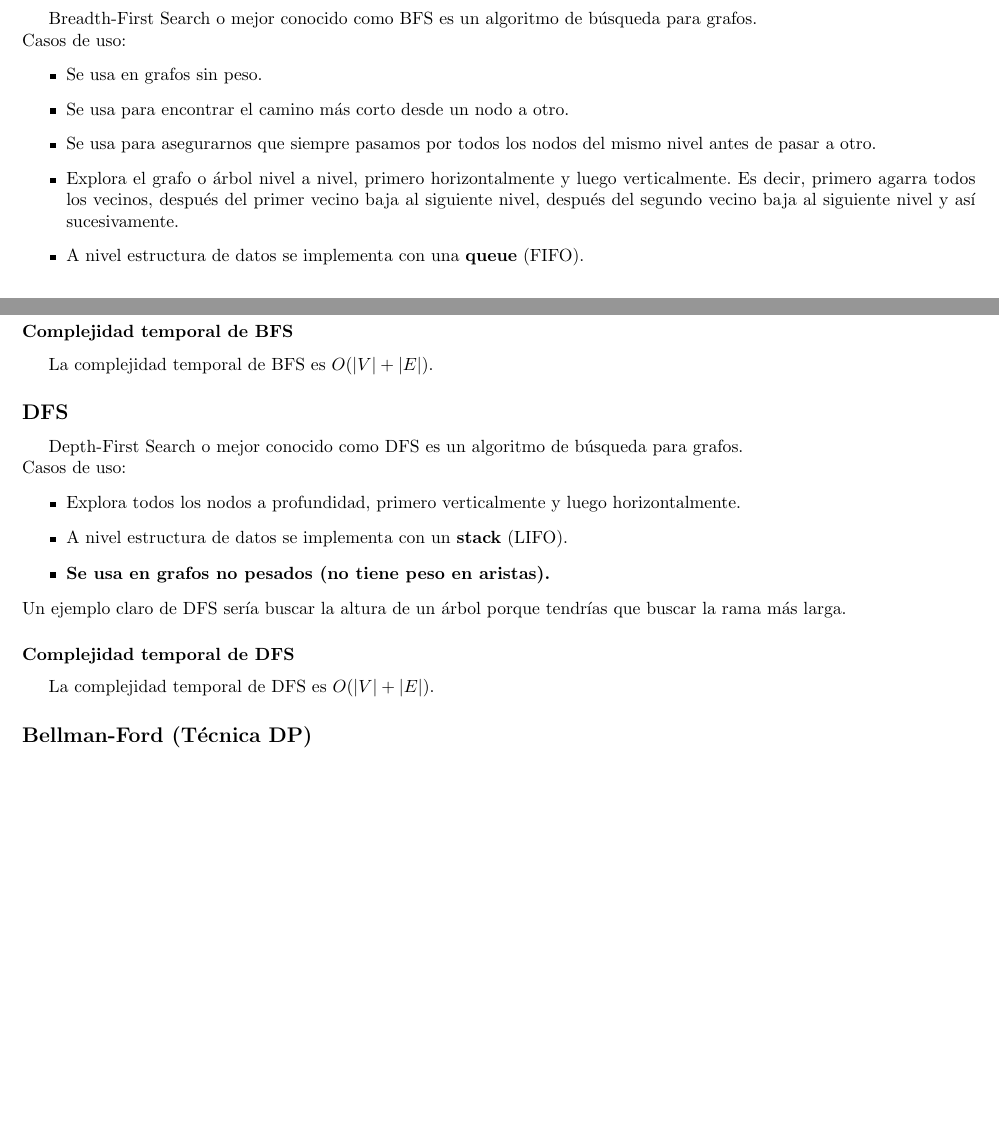
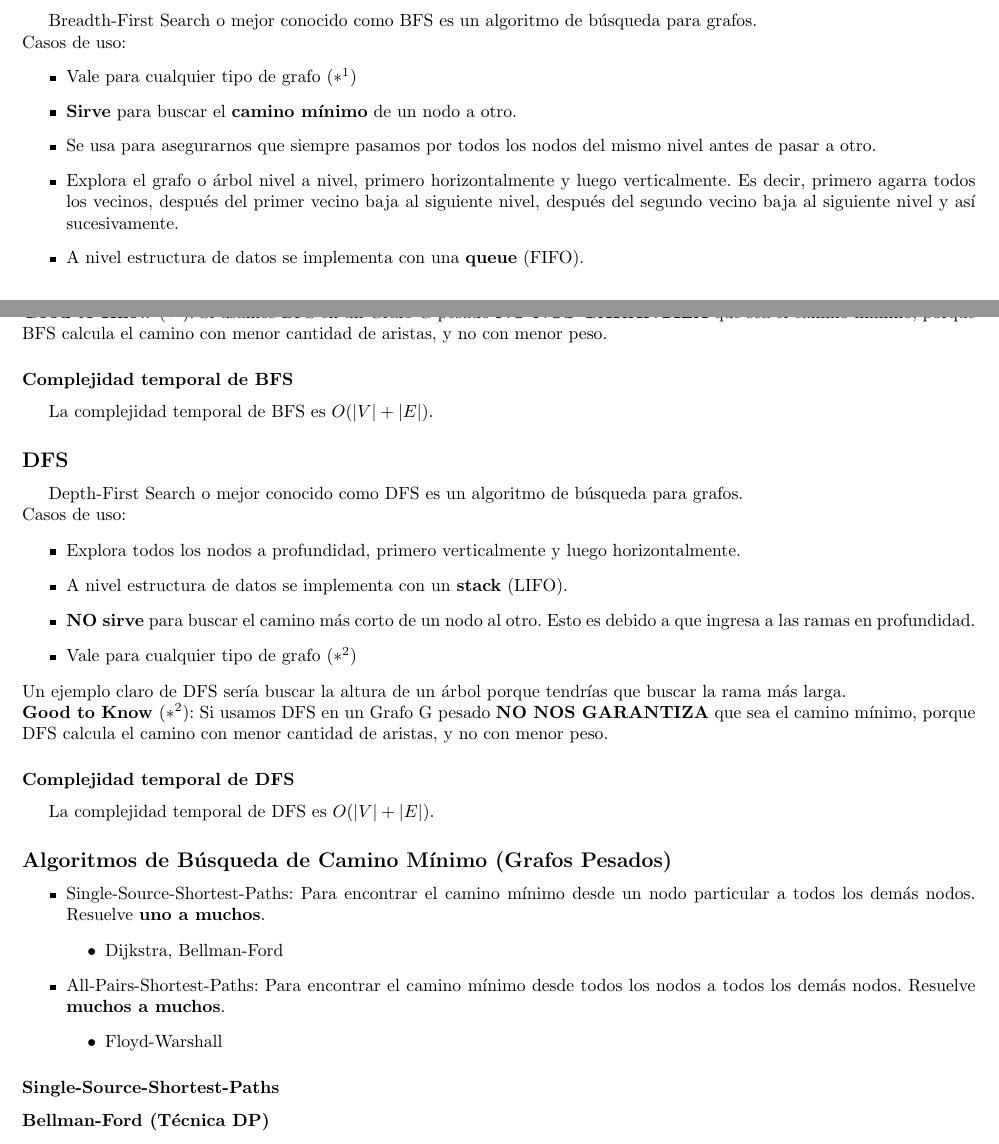
Before and after one commit to tomihq/tda, a LaTeX CV (resumen.tex): two parts of pages 25 and 26 of 45 before the commit and two parts of pages 25 and 26 of 46 after it, joined at a grey line, cut so that both start at the same text, the shorter picture padded with empty space. Compiled offline with pdfLaTeX.

Commit message:
add: aclaraciones

```diff
--- a/resumen.tex
+++ b/resumen.tex
@@ -413,13 +413,14 @@ Recorrer grafos nos da mucha información acerca de su estructura.
 Breadth-First Search o mejor conocido como BFS es un algoritmo de búsqueda para grafos. \\
 Casos de uso:
 \begin{itemize}
-    \item Se usa en grafos sin peso.
-    \item Se usa para encontrar el camino más corto desde un nodo a otro.
+    \item Vale para cualquier tipo de grafo $(*^{1})$
+    \item \textbf{Sirve} para buscar el \textbf{camino mínimo} de un nodo a otro.
     \item Se usa para asegurarnos que siempre pasamos por todos los nodos del mismo nivel antes de pasar a otro.
     \item Explora el grafo o árbol nivel a nivel, primero horizontalmente y luego verticalmente. Es decir, primero agarra todos los vecinos, después del primer vecino baja al siguiente nivel, después del segundo vecino baja al siguiente nivel y así sucesivamente.
     \item A nivel estructura de datos se implementa con una \textbf{queue} (FIFO).
     \item Se almacena en una lista los nodos visitados para no repetirlos. Es decir, que antes de pasar por uno hay que chequear si ya está.
 \end{itemize}
+\textbf{Good to Know $(*^{1})$}: Si usamos BFS en un Grafo G pesado \textbf{NO NOS GARANTIZA} que sea el camino mínimo, porque BFS calcula el camino con menor cantidad de aristas, y no con menor peso.
 \subsubsection*{Complejidad temporal de BFS}
 La complejidad temporal de BFS es $O(\longitud{V} + \longitud{E})$.
 \subsection*{DFS}
@@ -428,13 +429,27 @@ Casos de uso:
 \begin{itemize}
     \item Explora todos los nodos a profundidad, primero verticalmente y luego horizontalmente.
     \item A nivel estructura de datos se implementa con un \textbf{stack} (LIFO).
-    \item \textbf{Se usa en grafos no pesados (no tiene peso en aristas).}
+    \item \textbf{NO sirve} para buscar el camino más corto de un nodo al otro. Esto es debido a que ingresa a las ramas en profundidad.
+    \item Vale para cualquier tipo de grafo $(*^{2})$
 \end{itemize}
-Un ejemplo claro de DFS sería buscar la altura de un árbol porque tendrías que buscar la rama más larga.
+Un ejemplo claro de DFS sería buscar la altura de un árbol porque tendrías que buscar la rama más larga. \\
+\textbf{Good to Know $(*^{2})$}: Si usamos DFS en un Grafo G pesado \textbf{NO NOS GARANTIZA} que sea el camino mínimo, porque DFS calcula el camino con menor cantidad de aristas, y no con menor peso.
 \subsubsection*{Complejidad temporal de DFS}
 La complejidad temporal de DFS es $O(\longitud{V} + \longitud{E})$.
-\subsection*{Bellman-Ford (Técnica DP)}
-Es un algoritmo que nos permite dado un nodo encontrar el camino mínimo desde ese nodo hasta los demás. \\
+\subsection*{Algoritmos de Búsqueda de Camino Mínimo (Grafos Pesados)}
+\begin{itemize}
+    \item Single-Source-Shortest-Paths: Para encontrar el camino mínimo desde un nodo particular a todos los demás nodos. Resuelve \textbf{uno a muchos}.
+    \begin{itemize}
+        \item Dijkstra, Bellman-Ford
+    \end{itemize}
+    \item All-Pairs-Shortest-Paths: Para encontrar el camino mínimo desde todos los nodos a todos los demás nodos. Resuelve \textbf{muchos a muchos}.
+    \begin{itemize}
+        \item Floyd-Warshall
+    \end{itemize}
+\end{itemize}
+\subsubsection*{Single-Source-Shortest-Paths}
+\subsubsection*{Bellman-Ford (Técnica DP)}
+Es un algoritmo que nos permite \textbf{dado un nodo encontrar el camino mínimo desde ese nodo hasta los demás}. \\
 Este es útil para detectar ciclos negativos en el grafo. \\
 Su complejidad temporal es de $O(N x E)$ y su complejidad espacial es de $O(N + E)$
 \subsubsection*{Requisitos de uso de Bellman-Ford}
```
Also changed, not shown: resumen.pdf, resumen.tex (4 more changed lines).
